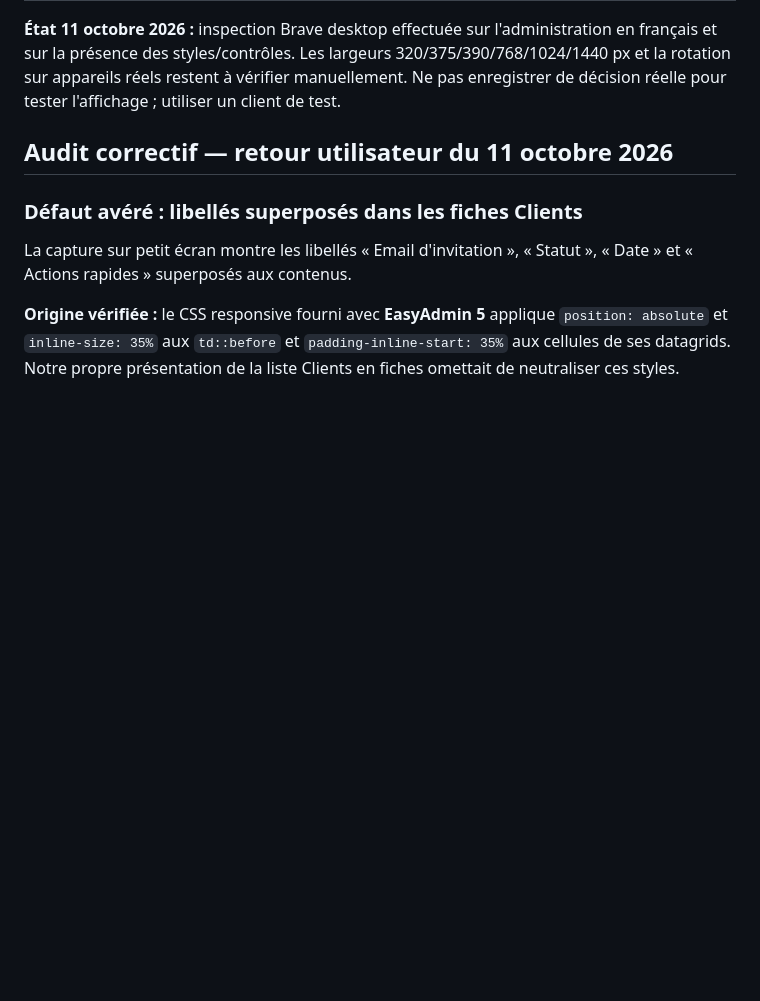
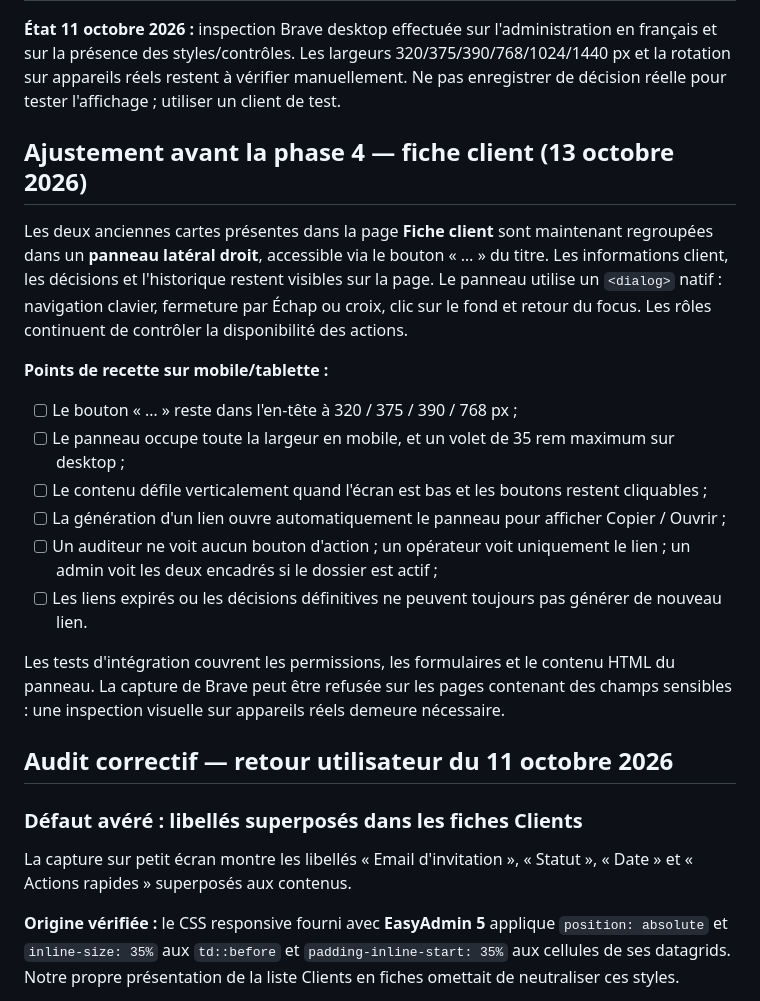
Before and after one commit to MatVD/consentement-velay-precision, a Markdown page: docs/RESPONSIVE_QA.md, the part around the change. Rendered like a GitHub page; blank space fills up the shorter version.

```diff
--- a/docs/RESPONSIVE_QA.md
+++ b/docs/RESPONSIVE_QA.md
@@ -39,6 +39,28 @@ Utiliser l’émulation responsive des outils de développement de Brave/Chrome
 | Lien présentiel généré | URL et bouton « Ouvrir » ne dépassent pas la largeur de l’écran |
 
 **État 11 octobre 2026 :** inspection Brave desktop effectuée sur l'administration en français et sur la présence des styles/contrôles. Les largeurs 320/375/390/768/1024/1440 px et la rotation sur appareils réels restent à vérifier manuellement. Ne pas enregistrer de décision réelle pour tester l'affichage ; utiliser un client de test.
+
+## Ajustement avant la phase 4 — fiche client (13 octobre 2026)
+
+Les deux anciennes cartes présentes dans la page **Fiche client** sont maintenant
+regroupées dans un **panneau latéral droit**, accessible via le bouton « … » du
+titre. Les informations client, les décisions et l'historique restent visibles
+sur la page. Le panneau utilise un `<dialog>` natif : navigation clavier,
+fermeture par Échap ou croix, clic sur le fond et retour du focus. Les rôles
+continuent de contrôler la disponibilité des actions.
+
+**Points de recette sur mobile/tablette :**
+- [ ] Le bouton « … » reste dans l'en-tête à 320 / 375 / 390 / 768 px ;
+- [ ] Le panneau occupe toute la largeur en mobile, et un volet de 35 rem maximum sur desktop ;
+- [ ] Le contenu défile verticalement quand l'écran est bas et les boutons restent cliquables ;
+- [ ] La génération d'un lien ouvre automatiquement le panneau pour afficher Copier / Ouvrir ;
+- [ ] Un auditeur ne voit aucun bouton d'action ; un opérateur voit uniquement le lien ; un admin voit les deux encadrés si le dossier est actif ;
+- [ ] Les liens expirés ou les décisions définitives ne peuvent toujours pas générer de nouveau lien.
+
+Les tests d'intégration couvrent les permissions, les formulaires et le
+contenu HTML du panneau. La capture de Brave peut être refusée sur les pages
+contenant des champs sensibles : une inspection visuelle sur appareils réels
+demeure nécessaire.
 
 ## Audit correctif — retour utilisateur du 11 octobre 2026
 
```
Also changed, not shown: README.md (+2 -2 lines), docs/FEUILLE_DE_ROUTE.md (+9 -0 lines).
